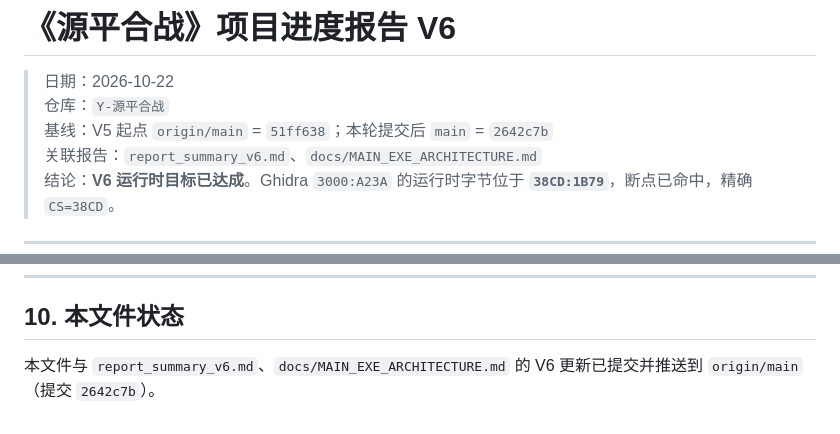
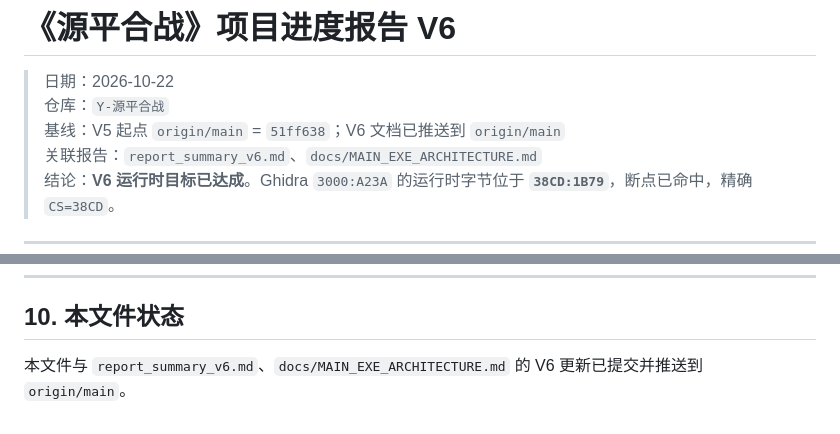
Before and after one commit to ousaki410/Genpei-Gassen-RE, a Markdown page: v6.md, 2 parts joined by grey strips. GitHub-like rendering.

Commit message:
docs(re): finalize V6 push status

```diff
--- a/v6.md
+++ b/v6.md
@@ -2,7 +2,7 @@
 
 > 日期：2026-10-22
 > 仓库：`Y-源平合战`
-> 基线：V5 起点 `origin/main` = `51ff638`；本轮提交后 `main` = `2642c7b`
+> 基线：V5 起点 `origin/main` = `51ff638`；V6 文档已推送到 `origin/main`
 > 关联报告：`report_summary_v6.md`、`docs/MAIN_EXE_ARCHITECTURE.md`
 > 结论：**V6 运行时目标已达成**。Ghidra `3000:A23A` 的运行时字节位于
 > **`38CD:1B79`**，断点已命中，精确 `CS=38CD`。
@@ -323,4 +323,4 @@ RUN
 ## 10. 本文件状态
 
 本文件与 `report_summary_v6.md`、`docs/MAIN_EXE_ARCHITECTURE.md` 的 V6
-更新已提交并推送到 `origin/main`（提交 `2642c7b`）。
+更新已提交并推送到 `origin/main`。
```
